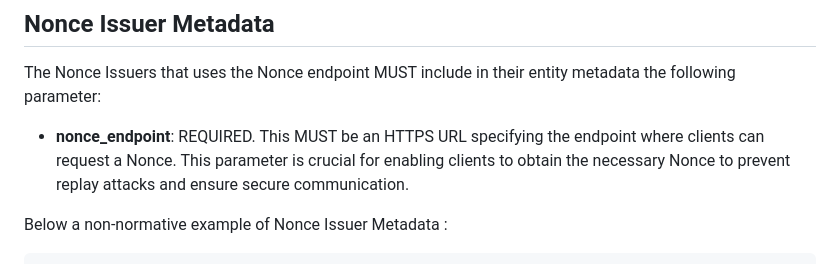
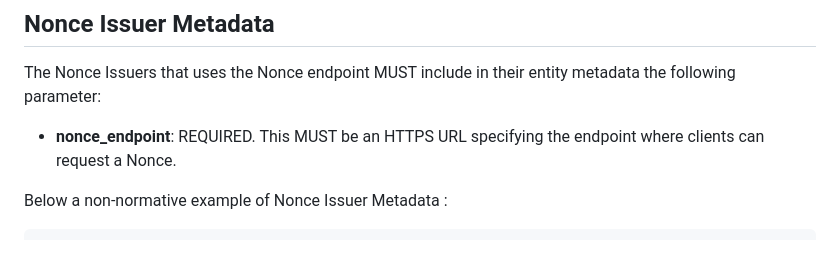
Before and after one commit to peppelinux/draft-demarco-oauth-nonce-endpoint, a Markdown page: draft-demarco-oauth-nonce-endpoint.md, the part around the change. GitHub-like rendering.

Commit message:
Editorial update
Co-authored-by: Giuseppe De Marco <giuseppe.demarco@teamdigitale.governo.it>

```diff
--- a/draft-demarco-oauth-nonce-endpoint.md
+++ b/draft-demarco-oauth-nonce-endpoint.md
@@ -123,7 +123,7 @@ Below is an example of how an OAuth 2.0 Authorization Server Metadata might incl
 
 The Nonce Issuers that uses the Nonce endpoint MUST include in their entity metadata the following parameter:
 
- - **nonce_endpoint**: REQUIRED. This MUST be an HTTPS URL specifying the endpoint where clients can request a Nonce. This parameter is crucial for enabling clients to obtain the necessary Nonce to prevent replay attacks and ensure secure communication.
+ - **nonce_endpoint**: REQUIRED. This MUST be an HTTPS URL specifying the endpoint where clients can request a Nonce.
 
 Below a non-normative example of Nonce Issuer Metadata :
 
```
